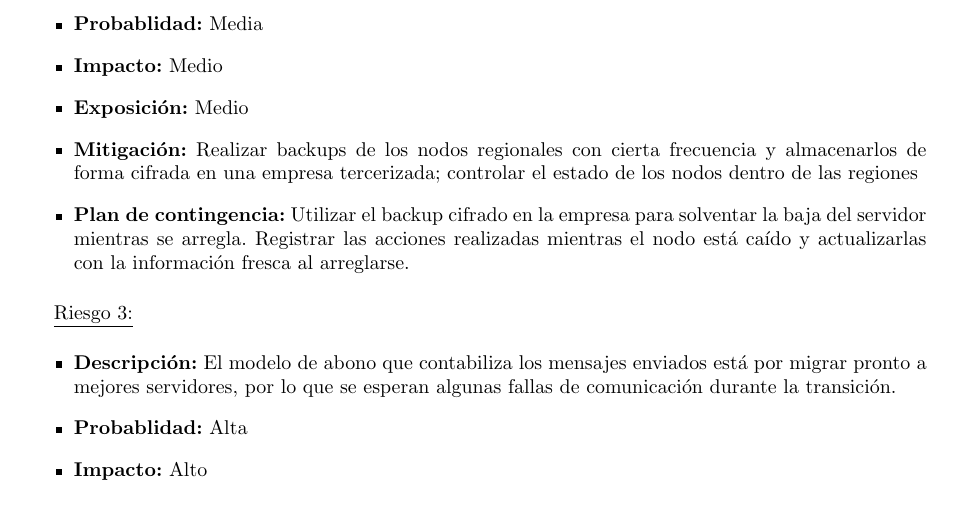
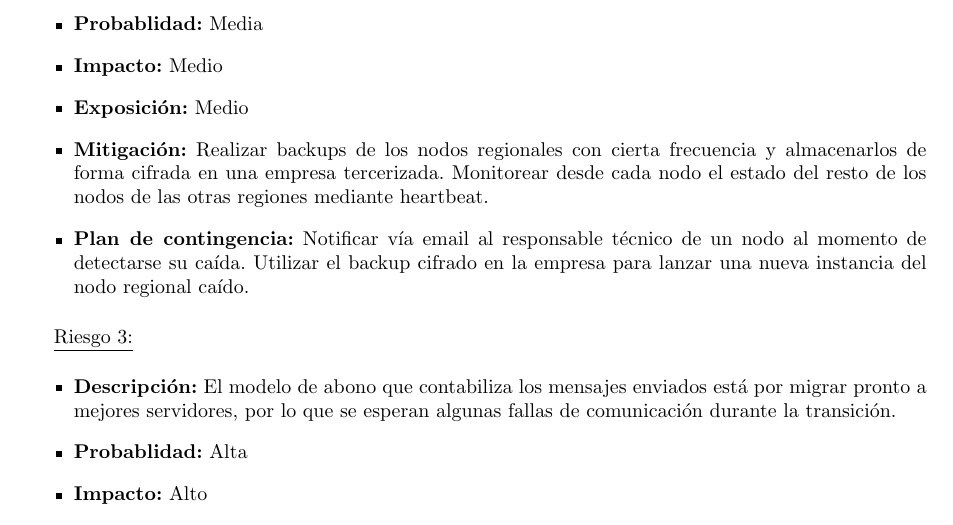
Before and after one commit to LeandroLovisolo/ISW2-TP2, a LaTeX document (tex/informe.tex): part of page 9 of 23, cut so that both start at the same text. Compiled offline with pdfLaTeX.

Commit message:
Actualización de Riesgo 2

```diff
--- a/tex/informe.tex
+++ b/tex/informe.tex
@@ -423,8 +423,8 @@ En lo que sigue, se presenta el diagrama de Gantt con la planificación estimada
     {Media}
     {Medio}
     {Medio}
-    {Realizar backups de los nodos regionales con cierta frecuencia y almacenarlos de forma cifrada en una empresa tercerizada; controlar el estado de los nodos dentro de las regiones}
-    {Utilizar el backup cifrado en la empresa para solventar la baja del servidor mientras se arregla. Registrar las acciones realizadas mientras el nodo está caído y actualizarlas con la información fresca al arreglarse.}
+    {Realizar backups de los nodos regionales con cierta frecuencia y almacenarlos de forma cifrada en una empresa tercerizada. Monitorear desde cada nodo el estado del resto de los nodos de las otras regiones mediante heartbeat.}
+    {Notificar vía email al responsable técnico de un nodo al momento de detectarse su caída. Utilizar el backup cifrado en la empresa para lanzar una nueva instancia del nodo regional caído.}
 
 \riesgo{3}
     {El modelo de abono que contabiliza los mensajes enviados está por migrar pronto a mejores servidores, por lo que se esperan algunas fallas de comunicación durante la transición.}
```
